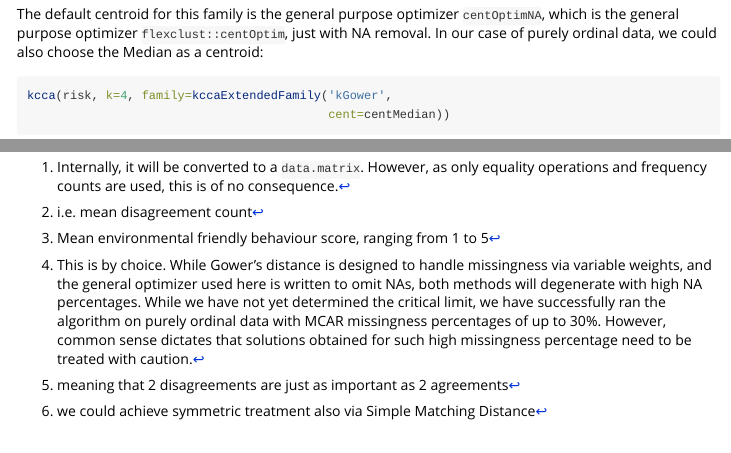
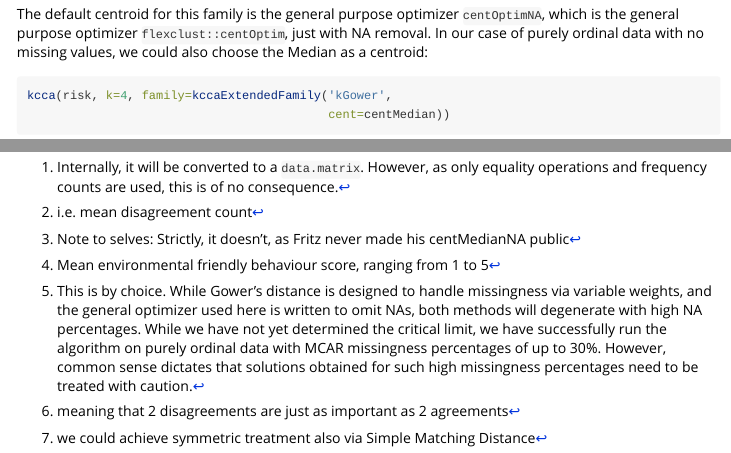
Before and after one commit to zettlchen/flexord, an R Markdown document (vignettes/Intro2Flexord.Rmd): the page in a window 1100 px wide, from 5410 px down, and a second part further down, joined at a grey line. Rendered offline with R 4.5, knitr and Pandoc, with nearby package versions; some code elsewhere in the file could not run offline; long lines of code are wrapped.

Commit message:
intermittent push for pulling

````diff
--- a/vignettes/Intro2Flexord.Rmd
+++ b/vignettes/Intro2Flexord.Rmd
@@ -6,7 +6,7 @@ output:
     toc_depth: 2
 bibliography: vignettes.bib
 vignette: >
-  %\VignetteIndexEntry{Intro2FlexibleClusteringOf_mixed-with-_OrdinalData}
+  %\VignetteIndexEntry{Intro2Flexord}
   %\VignetteEngine{knitr::rmarkdown}
   %\VignetteEncoding{UTF-8}
 ---
@@ -254,15 +254,19 @@ distance (as provided also in `flexclust::distManhattan`) with previous scaling
 kcca(risk, k=4, family=kccaExtendedFamily('kGower'))
 ```
 The default centroid for this family is the general purpose optimizer `centOptimNA`, which is the
-general purpose optimizer `flexclust::centOptim`, just with NA removal. In our case of purely ordinal data, we could also choose the Median as a centroid:
+general purpose optimizer `flexclust::centOptim`, just with NA removal. In our case of purely ordinal data
+with no missing values, we could also choose the Median as a centroid:
 ```{r ordinal_p3}
 kcca(risk, k=4, family=kccaExtendedFamily('kGower',
                                           cent=centMedian))
 ```
-This results in kMedians with previous scaling, and non-missing value upweighing. In our `risk` example with
-no NAs and equal level lengths for all variables, `flexclust::kccaFamily('kmedians')` would suffice, but there are still many data situations where the `kGower` approach will be preferable.
+This results in kMedians with previous scaling, and non-missing value upweighing^[Note to selves:
+Strictly, it doesn't, as Fritz never made his centMedianNA public]. In our `risk` example with
+no NAs and equal level lengths for all variables, `flexclust::kccaFamily('kmedians')` would suffice, but there
+are still many data situations where the `kGower` approach will be preferable.
 
-As a second alternative designed specifically for ordinal data, we implement the GDM2 distance for ordinal
+As a second alternative designed specifically for ordinal data without missing
+values, we implement the GDM2 distance for ordinal
 data by @walesiak_finding_2010, which conduct only relational operations on ordinal variables.
 We have reformulated it for use in K-centroids analysis in @ernst_ordinal_2025, and implemented it in the
 package:
@@ -362,9 +366,9 @@ a respondent). Missing values are present, but the percentage is low^[This is by
 choice. While Gower's distance is designed to handle missingness via variable
 weights, and the general optimizer used here is written to omit NAs, both methods
 will degenerate with high NA percentages. While we have not yet determined the critical
-limit, we have successfully ran the algorithm on purely ordinal data with MCAR
+limit, we have successfully run the algorithm on purely ordinal data with MCAR
 missingness percentages of up to 30%. However, common sense dictates that solutions
-obtained for such high missingness percentage need to be treated with caution.].
+obtained for such high missingness percentages need to be treated with caution.].
 
 ### Partitioning approach
 Currently, we only offer one method for mixed-type data with missing values, which
````
Also changed, not shown: R/lowbackpain.R (+1 -0 lines), vignettes/Intro2Flexord.Rmd (7 more changed lines).
